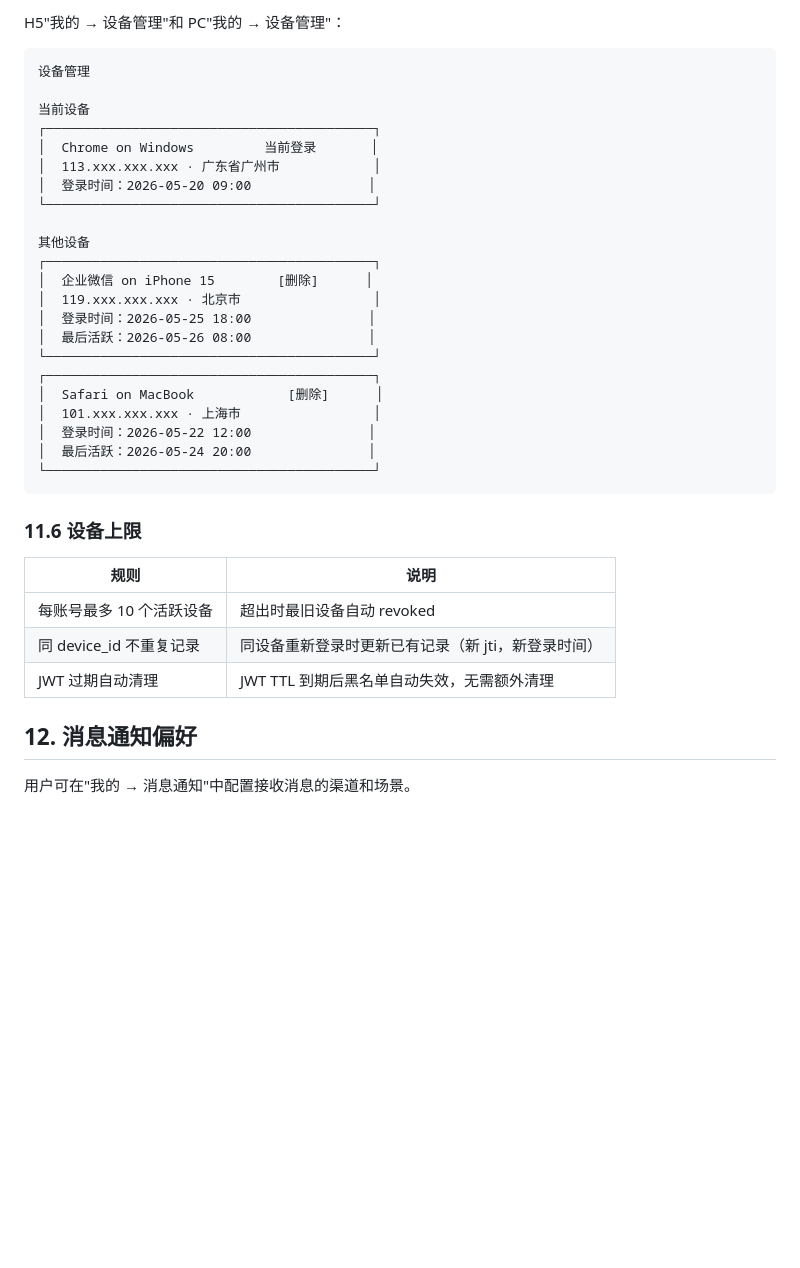
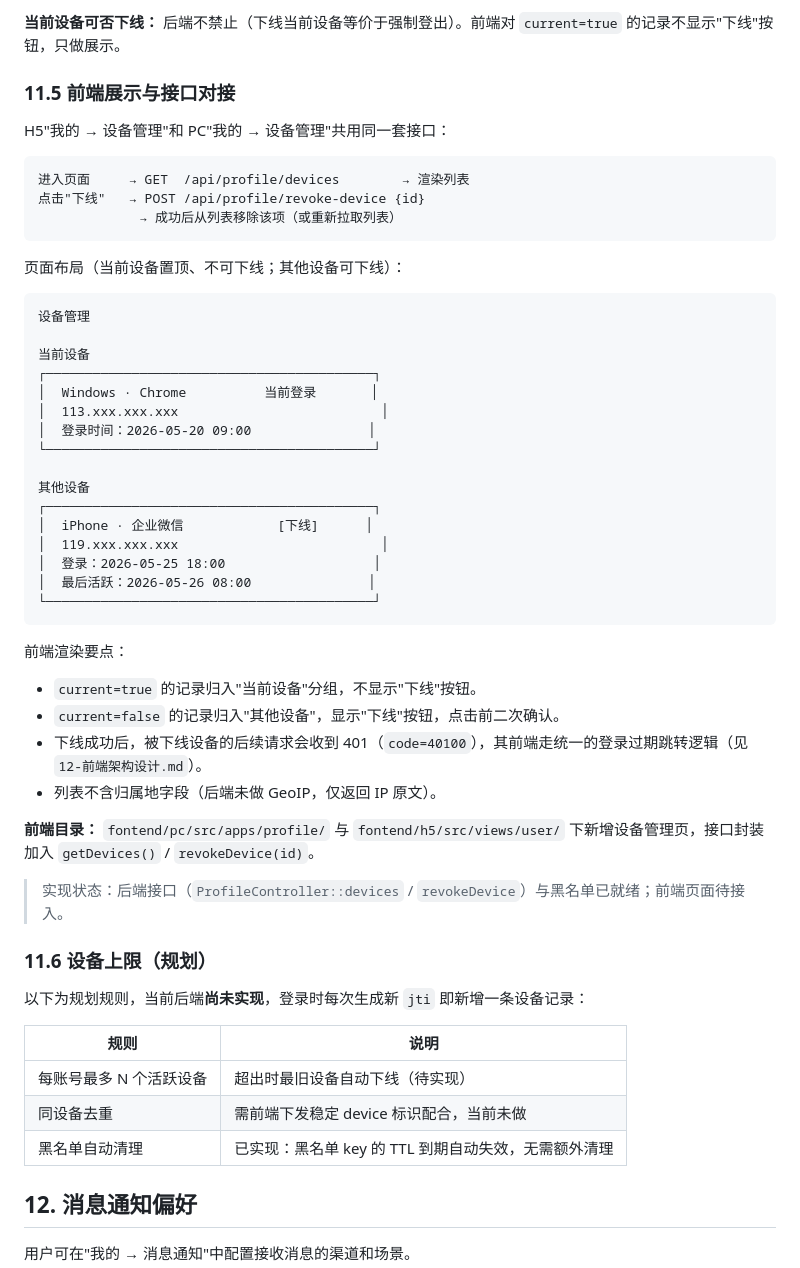
Before and after one commit to isle24/practicalSystem, a Markdown page: doc/02-用户服务设计.md, the part around one of its changes. Drawn GitHub-style; blank space fills up the shorter version.

````diff
--- a/doc/02-用户服务设计.md
+++ b/doc/02-用户服务设计.md
@@ -943,38 +943,56 @@ DELETE /api/user/devices/{device_uuid}
 
-H5"我的 → 设备管理"和 PC"我的 → 设备管理"：
+**当前设备可否下线：** 后端不禁止（下线当前设备等价于强制登出）。前端对 `current=true` 的记录不显示"下线"按钮，只做展示。
+
+### 11.5 前端展示与接口对接
+
+H5"我的 → 设备管理"和 PC"我的 → 设备管理"共用同一套接口：
+
+```
+进入页面     → GET  /api/profile/devices        → 渲染列表
+点击"下线"   → POST /api/profile/revoke-device {id}
+             → 成功后从列表移除该项（或重新拉取列表）
+```
+
+页面布局（当前设备置顶、不可下线；其他设备可下线）：
 
 ```
 设备管理
 
 当前设备
 ┌──────────────────────────────────────────┐
-│  Chrome on Windows         当前登录       │
-│  113.xxx.xxx.xxx · 广东省广州市            │
+│  Windows · Chrome          当前登录       │
+│  113.xxx.xxx.xxx                          │
 │  登录时间：2026-05-20 09:00               │
 └──────────────────────────────────────────┘
 
 其他设备
 ┌──────────────────────────────────────────┐
-│  企业微信 on iPhone 15        [删除]      │
-│  119.xxx.xxx.xxx · 北京市                 │
-│  登录时间：2026-05-25 18:00               │
+│  iPhone · 企业微信            [下线]      │
+│  119.xxx.xxx.xxx                          │
+│  登录：2026-05-25 18:00                   │
 │  最后活跃：2026-05-26 08:00               │
-└──────────────────────────────────────────┘
-┌──────────────────────────────────────────┐
-│  Safari on MacBook            [删除]      │
-│  101.xxx.xxx.xxx · 上海市                 │
-│  登录时间：2026-05-22 12:00               │
-│  最后活跃：2026-05-24 20:00               │
 └──────────────────────────────────────────┘
 ```
 
-### 11.6 设备上限
+前端渲染要点：
+- `current=true` 的记录归入"当前设备"分组，不显示"下线"按钮。
+- `current=false` 的记录归入"其他设备"，显示"下线"按钮，点击前二次确认。
+- 下线成功后，被下线设备的后续请求会收到 401（`code=40100`），其前端走统一的登录过期跳转逻辑（见 `12-前端架构设计.md`）。
+- 列表不含归属地字段（后端未做 GeoIP，仅返回 IP 原文）。
+
+**前端目录：** `fontend/pc/src/apps/profile/` 与 `fontend/h5/src/views/user/` 下新增设备管理页，接口封装加入 `getDevices()` / `revokeDevice(id)`。
+
+> 实现状态：后端接口（`ProfileController::devices` / `revokeDevice`）与黑名单已就绪；前端页面待接入。
+
+### 11.6 设备上限（规划）
+
+以下为规划规则，当前后端**尚未实现**，登录时每次生成新 `jti` 即新增一条设备记录：
 
 | 规则 | 说明 |
 |---|---|
-| 每账号最多 10 个活跃设备 | 超出时最旧设备自动 revoked |
-| 同 device_id 不重复记录 | 同设备重新登录时更新已有记录（新 jti，新登录时间） |
-| JWT 过期自动清理 | JWT TTL 到期后黑名单自动失效，无需额外清理 |
+| 每账号最多 N 个活跃设备 | 超出时最旧设备自动下线（待实现） |
+| 同设备去重 | 需前端下发稳定 device 标识配合，当前未做 |
+| 黑名单自动清理 | 已实现：黑名单 key 的 TTL 到期自动失效，无需额外清理 |
 
 ## 12. 消息通知偏好
 
````
Also changed, not shown: other parts of doc/02-用户服务设计.md (+59 -59 lines).
